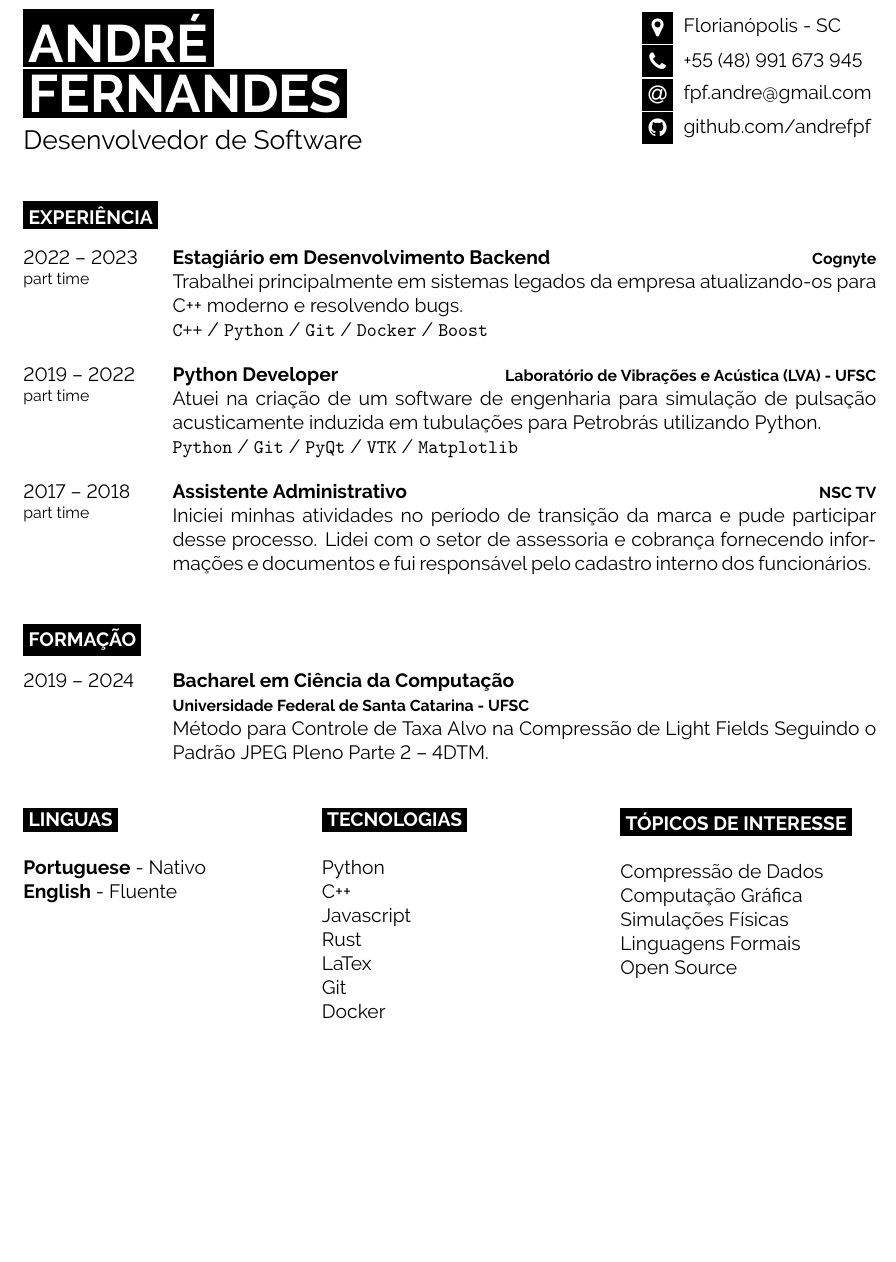
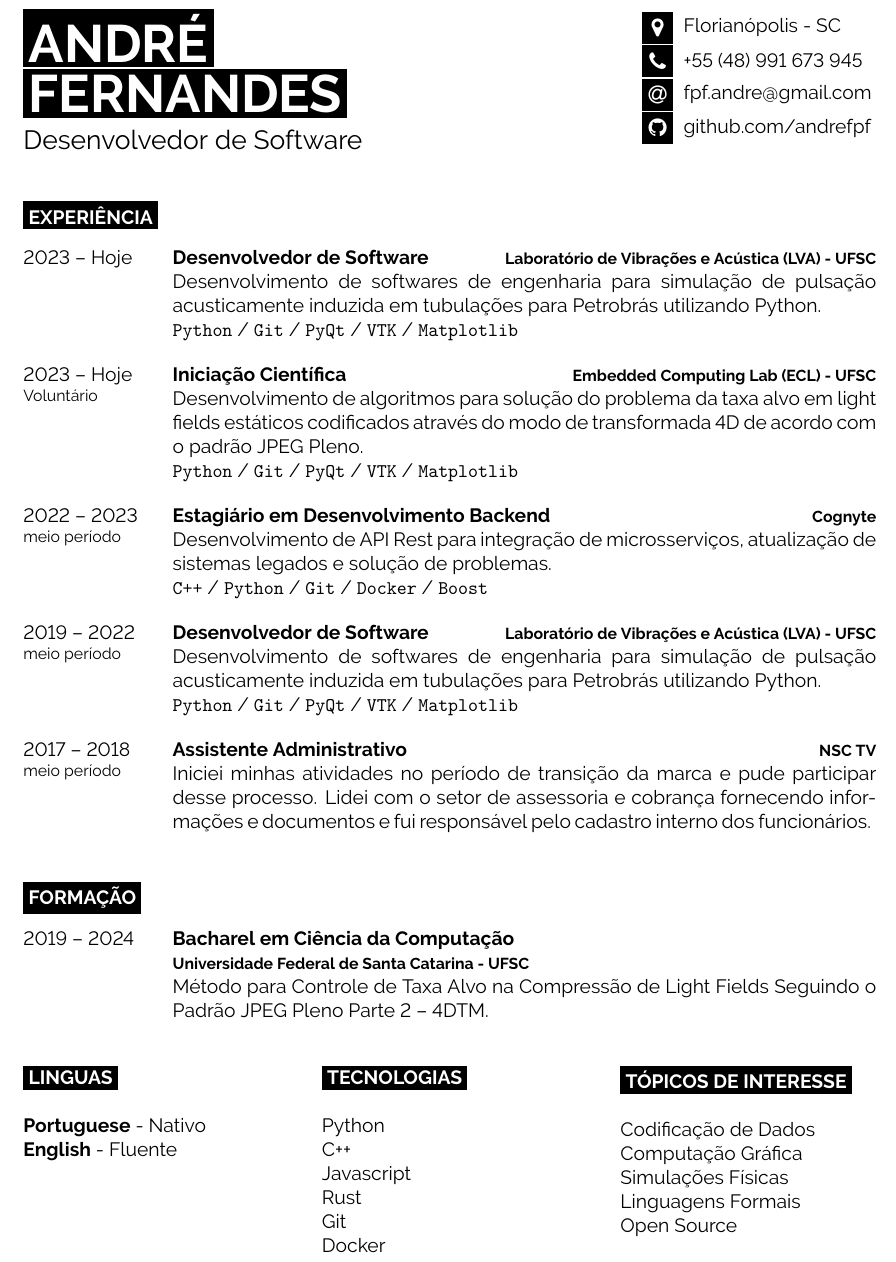
Before and after one commit to andrefpf/cv, a LaTeX CV (src/cv_pt.tex): part of the page, cut so that both start at the same text, the shorter picture padded with empty space. Compiled offline with pdfLaTeX.

Commit message:
Update experience

```diff
--- a/src/cv_pt.tex
+++ b/src/cv_pt.tex
@@ -44,25 +44,45 @@
 
 \begin{entrylist}
 	\entry
-		{2022 -- 2023 \\ \footnotesize{part time}}
+		{2023 -- Hoje}
+		{Desenvolvedor de Software}
+		{Laboratório de Vibrações e Acústica (LVA) - UFSC}
+		{
+			Desenvolvimento de softwares de engenharia para simulação de pulsação acusticamente induzida em tubulações para Petrobrás utilizando Python.
+
+			\texttt{Python} / \texttt{Git} / \texttt{PyQt} / \texttt{VTK} / \texttt{Matplotlib}
+		}
+
+	\entry
+		{2023 -- Hoje \\ \footnotesize{Voluntário}}
+		{Iniciação Científica}
+		{Embedded Computing Lab (ECL) - UFSC}
+		{
+			Desenvolvimento de algoritmos para solução do problema da taxa alvo em light fields estáticos codificados através do modo de transformada 4D de acordo com o padrão JPEG Pleno.
+
+			\texttt{Python} / \texttt{Git} / \texttt{PyQt} / \texttt{VTK} / \texttt{Matplotlib}
+		}
+
+	\entry
+		{2022 -- 2023 \\ \footnotesize{meio período}}
 		{Estagiário em Desenvolvimento Backend}
 		{Cognyte}
 		{
-			Trabalhei principalmente em sistemas legados da empresa atualizando-os para C++ moderno e resolvendo bugs.
+			Desenvolvimento de API Rest para integração de microsserviços, atualização de sistemas legados e solução de problemas.
 
             \texttt{C++} / \texttt{Python} / \texttt{Git} / \texttt{Docker} / \texttt{Boost}
         }
 	\entry
-		{2019 -- 2022\\\footnotesize{part time}}
-		{Python Developer}
+		{2019 -- 2022 \\ \footnotesize{meio período}}
+		{Desenvolvedor de Software}
 		{Laboratório de Vibrações e Acústica (LVA) - UFSC}
 		{
-			Atuei na criação de um software de engenharia para simulação de pulsação acusticamente induzida em tubulações para Petrobrás utilizando Python.
+			Desenvolvimento de softwares de engenharia para simulação de pulsação acusticamente induzida em tubulações para Petrobrás utilizando Python.
 
             \texttt{Python} / \texttt{Git} / \texttt{PyQt} / \texttt{VTK} / \texttt{Matplotlib}
         }
 	\entry
-		{2017 -- 2018 \\ \footnotesize{part time}}
+		{2017 -- 2018 \\ \footnotesize{meio período}}
 		{Assistente Administrativo}
 		{NSC TV}
 		{
@@ -107,7 +127,6 @@
     C++\\
     Javascript\\
 	Rust\\
-    LaTex\\
     Git\\
     Docker\\
 
@@ -118,7 +137,7 @@
 	\vspace{-\baselineskip} % Required for vertically aligning minipages
 	\cvsect{Tópicos de Interesse}
 
-    Compressão de Dados\\
+    Codificação de Dados\\
     Computação Gráfica\\
     Simulações Físicas\\
 	Linguagens Formais\\
```
Also changed, not shown: src/cv_en.tex (+23 -4 lines), pdf/cv_en.pdf, pdf/cv_pt.pdf.
